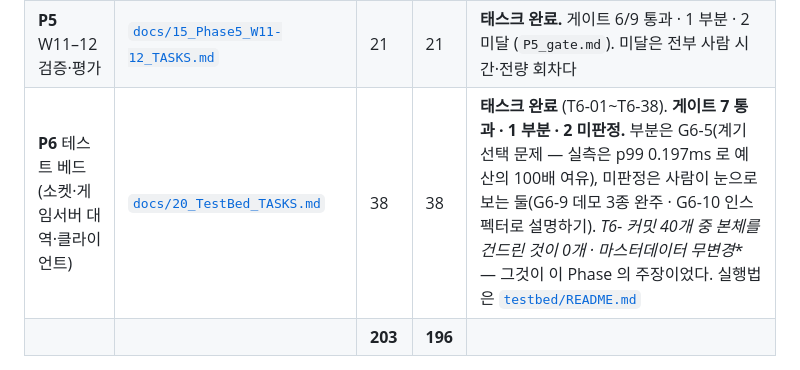
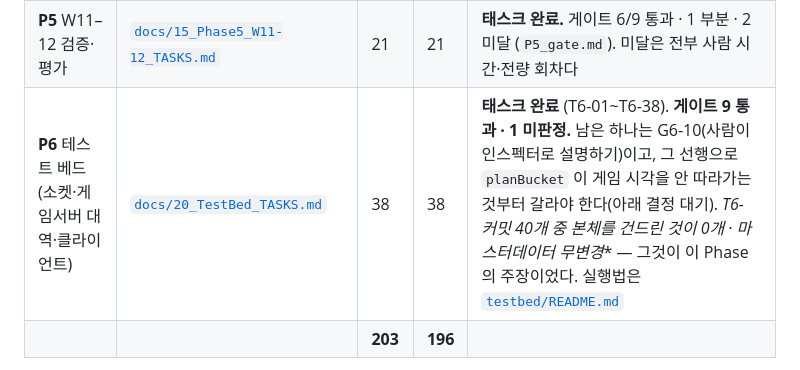
Before and after one commit to jacking75/LlmNpcServer, a Markdown page: TASKS.md, the part around one of its changes. Rendered like a GitHub page.

```diff
--- a/TASKS.md
+++ b/TASKS.md
@@ -93,7 +93,7 @@ CLAUDE.md 를 읽고, docs/11_Phase1_W2-4_TASKS.md 의 T1-028 을 구현해라.
 | **P3** W7–8 플랜 캐시 | [`docs/13_Phase3_W7-8_TASKS.md`](docs/13_Phase3_W7-8_TASKS.md) | 21 | 19 | 진행 중 — T3-18(사람 검수) 미착수 · T3-21 `~`. **게이트 5 통과 · 3 미판정 · 1 미측정** (2026-07-28 기준 개정 후. `P3_gate.md`) |
 | **P4** W9–10 스케줄러·티어링 | [`docs/14_Phase4_W9-10_TASKS.md`](docs/14_Phase4_W9-10_TASKS.md) | 24 | 24 | 태스크 완료 — **게이트 9/10** (`P4_gate.md`, 2026-07-28 실행 확인). 항목 2(98.67 %)·6(`SiegeTests` 7/7)·9(정상 상태 할당 0) 통과. **남은 것은 항목 5(GPU) 하나** — T1 을 켠 회차가 필요하다 |
 | **P5** W11–12 검증·평가 | [`docs/15_Phase5_W11-12_TASKS.md`](docs/15_Phase5_W11-12_TASKS.md) | 21 | 21 | **태스크 완료.** 게이트 6/9 통과 · 1 부분 · 2 미달 (`P5_gate.md`). 미달은 전부 사람 시간·전량 회차다 |
-| **P6** 테스트 베드 (소켓·게임서버 대역·클라이언트) | [`docs/20_TestBed_TASKS.md`](docs/20_TestBed_TASKS.md) | 38 | 38 | **태스크 완료** (T6-01~T6-38). **게이트 7 통과 · 1 부분 · 2 미판정.** 부분은 G6-5(계기 선택 문제 — 실측은 p99 0.197ms 로 예산의 100배 여유), 미판정은 사람이 눈으로 보는 둘(G6-9 데모 3종 완주 · G6-10 인스펙터로 설명하기). **T6-* 커밋 40개 중 본체를 건드린 것이 0개 · 마스터데이터 무변경** — 그것이 이 Phase 의 주장이었다. 실행법은 [`testbed/README.md`](testbed/README.md) |
+| **P6** 테스트 베드 (소켓·게임서버 대역·클라이언트) | [`docs/20_TestBed_TASKS.md`](docs/20_TestBed_TASKS.md) | 38 | 38 | **태스크 완료** (T6-01~T6-38). **게이트 9 통과 · 1 미판정.** 남은 하나는 G6-10(사람이 인스펙터로 설명하기)이고, 그 선행으로 `planBucket` 이 게임 시각을 안 따라가는 것부터 갈라야 한다(아래 결정 대기). **T6-* 커밋 40개 중 본체를 건드린 것이 0개 · 마스터데이터 무변경** — 그것이 이 Phase 의 주장이었다. 실행법은 [`testbed/README.md`](testbed/README.md) |
 | | | **203** | **196** | |
 
 > **합계가 열 합과 1 어긋나 있었다 (2026-08-01 정정).** P6 를 27 → 38 로 올리면서 195 로 적었는데,
```
Also changed, not shown: other parts of TASKS.md (+1 -0 lines), docs/20_TestBed_TASKS.md (+25 -3 lines).
